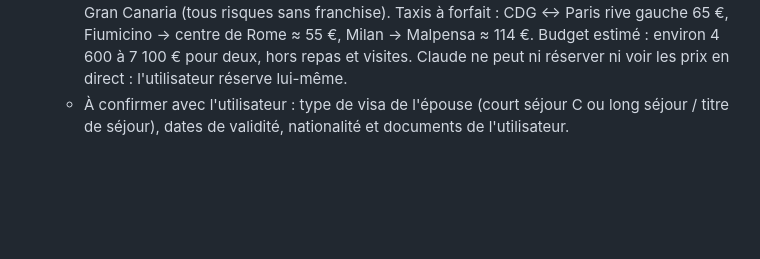
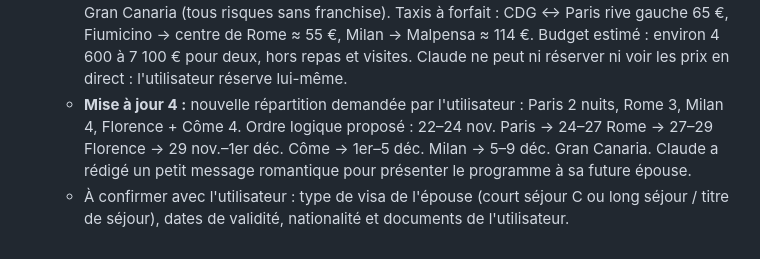
Before and after one commit to hassaneahmed21/projet-starship, a Markdown page: CLAUDE.md, the part around the change. GitHub-like rendering; blank space fills up the shorter version.

Commit message:
Mémoire : nouvelle répartition des nuits et message pour l'épouse
Co-Authored-By: Claude Opus 5.5 <noreply@anthropic.com>
Claude-Session: https://claude.ai/code/session_01SfKCrmBRsw2y88MCDannQr

```diff
--- a/CLAUDE.md
+++ b/CLAUDE.md
@@ -76,6 +76,11 @@ Il sert de mémoire persistante : **à lire en début de session et à mettre à
     Budget estimé : environ 4 600 à 7 100 € pour deux, hors repas et visites.
     Claude ne peut ni réserver ni voir les prix en direct : l'utilisateur
     réserve lui-même.
+  - **Mise à jour 4 :** nouvelle répartition demandée par l'utilisateur :
+    Paris 2 nuits, Rome 3, Milan 4, Florence + Côme 4. Ordre logique proposé :
+    22–24 nov. Paris → 24–27 Rome → 27–29 Florence → 29 nov.–1er déc. Côme →
+    1er–5 déc. Milan → 5–9 déc. Gran Canaria. Claude a rédigé un petit
+    message romantique pour présenter le programme à sa future épouse.
   - À confirmer avec l'utilisateur : type de visa de l'épouse (court séjour C
     ou long séjour / titre de séjour), dates de validité, nationalité et
     documents de l'utilisateur.
```
